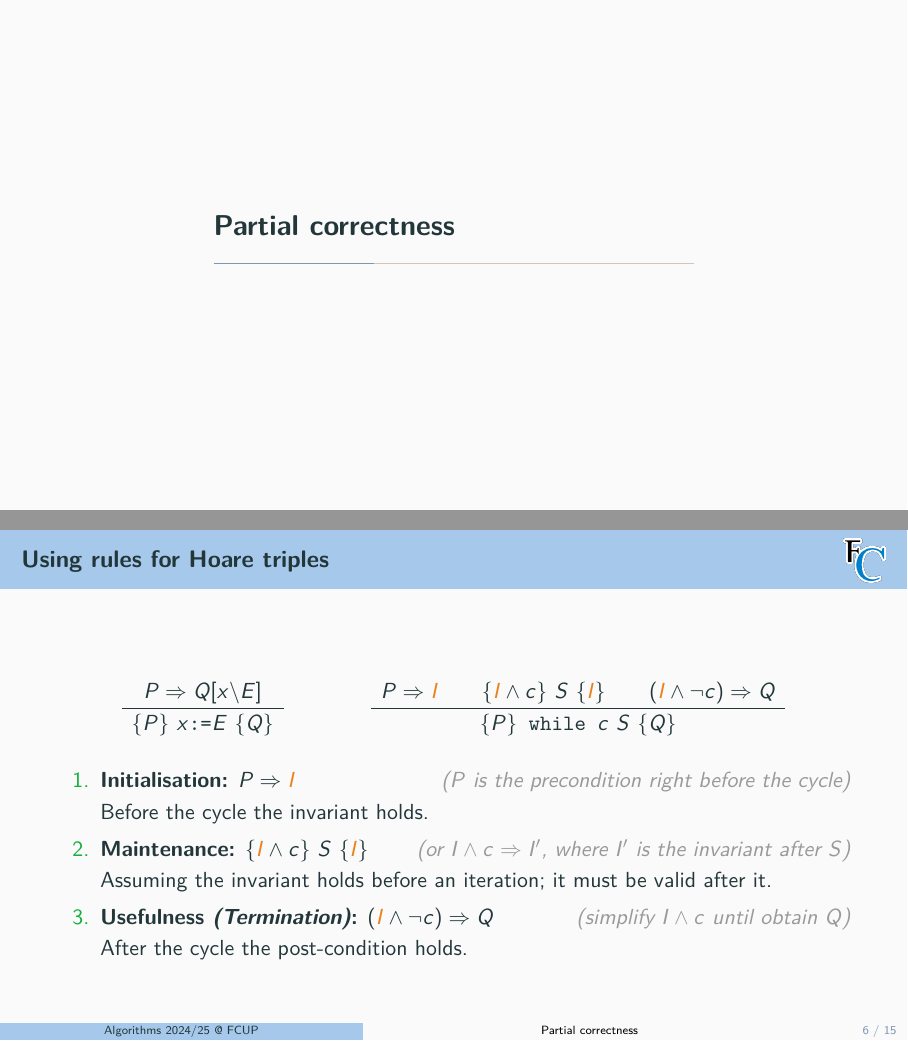
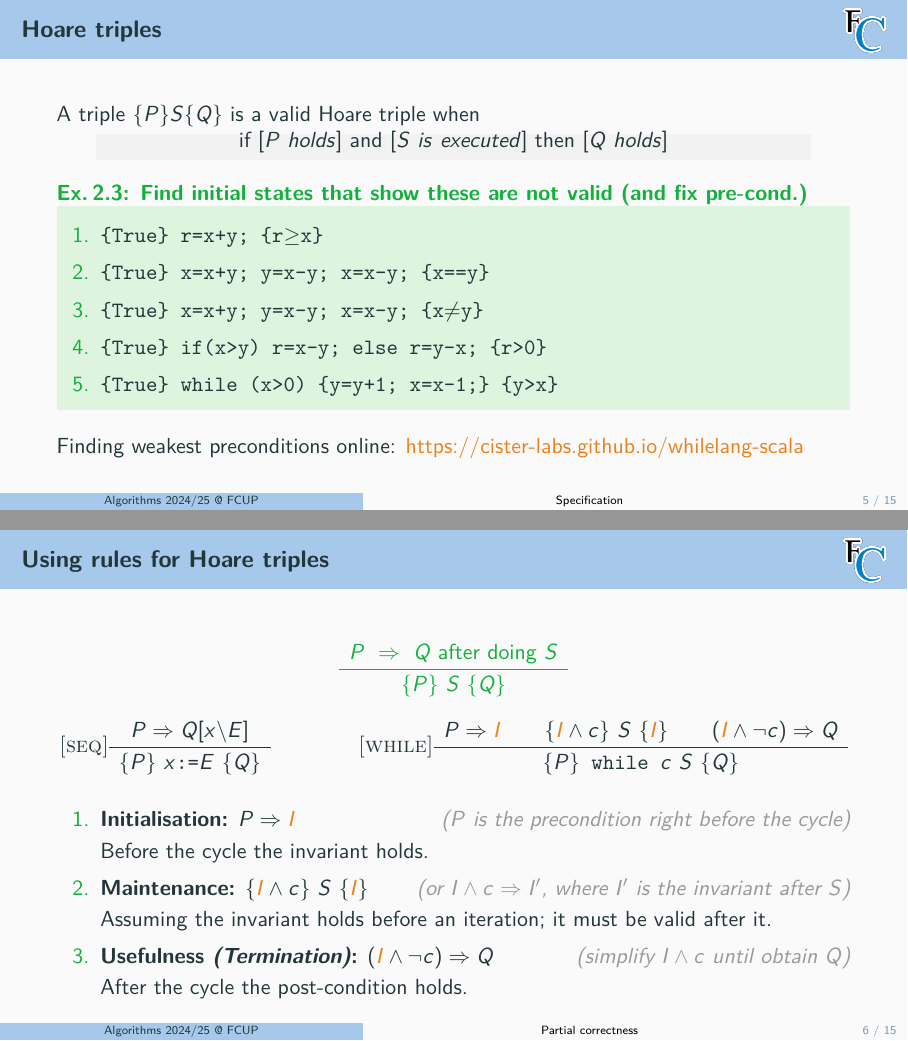
Before and after one commit to FM-DCC/alg2425, LaTeX slides (slides/2-correctness.tex): pages 9 and 10 of 28 before the commit and pages 8 and 10 of 28 after it, joined at a grey line. Compiled offline with pdfLaTeX.

Commit message:
tweaks to slides

```diff
--- a/slides/2-correctness.tex
+++ b/slides/2-correctness.tex
@@ -139,6 +139,8 @@ int fd (int a[], int N){
   }
   % fix pre
 
+  Finding weakest preconditions online: \href{https://cister-labs.github.io/whilelang-scala/?\%7Btrue\%7D\%20x=x+y;\%20y=x-y;\%20x=x-y;\%20\%7Bx=y\%7D}{\alert{https://cister-labs.github.io/whilelang-scala}}
+
 \end{frame}
 
 
@@ -146,13 +148,21 @@ int fd (int a[], int N){
 
 
 \begin{frame}{Using rules for Hoare triples}
-  $$\begin{array}{c}
+  $$
+  \structure{\begin{array}{c}
+    P ~\Rightarrow~ Q\text{ after doing }S
+    \\\hline
+    \{P\}~S~\{Q\}
+  \end{array}}
+  $$
+  $$
+  \textsc{[seq]}\begin{array}{c}
     P \Rightarrow Q[x\backslash E]
     \\\hline
     \{P\}~x\texttt{:=}E~\{Q\}
-    \end{array}
-    \qquad\qquad
-  \begin{array}{c}
+  \end{array}
+  \qquad\qquad
+  \textsc{[while]}\begin{array}{c}
     P\Rightarrow \alert{I} \qquad \{\alert{I}\land c\} ~S~ \{\alert{I}\} \qquad (\alert{I} \land \lnot c)\Rightarrow Q
     \\\hline
     \{P\} \texttt{ while }c~S~\{Q\}
```
Also changed, not shown: index.md (+1 -0 lines), slides/3-countingsteps.tex (+4 -4 lines), slides/4-average-time.tex (+2 -2 lines), slides/2-correctness.pdf, slides/3-countingsteps.pdf, slides/2-correctness.tex (2 more changed lines).
